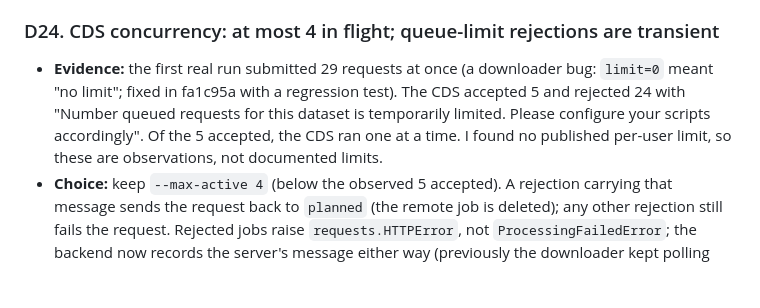
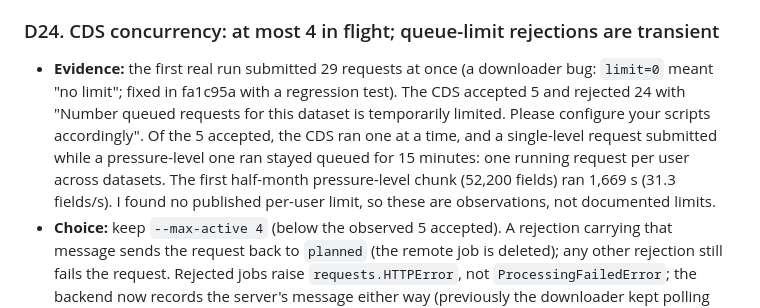
Before and after one commit to rrweller/Astro-seeing, a Markdown page: docs/decisions.md, the part around the change. Rendered like a GitHub page; blank space fills up the shorter version.

```diff
--- a/docs/decisions.md
+++ b/docs/decisions.md
@@ -145,7 +145,7 @@ Decisions made before this log existed are in AGENTS.md "Decisions already made
 - **Who:** agent (provisional); Riley to confirm, since D16's fallback said "day".
 
 ### D24. CDS concurrency: at most 4 in flight; queue-limit rejections are transient
-- **Evidence:** the first real run submitted 29 requests at once (a downloader bug: `limit=0` meant "no limit"; fixed in fa1c95a with a regression test). The CDS accepted 5 and rejected 24 with "Number queued requests for this dataset is temporarily limited. Please configure your scripts accordingly". Of the 5 accepted, the CDS ran one at a time. I found no published per-user limit, so these are observations, not documented limits.
+- **Evidence:** the first real run submitted 29 requests at once (a downloader bug: `limit=0` meant "no limit"; fixed in fa1c95a with a regression test). The CDS accepted 5 and rejected 24 with "Number queued requests for this dataset is temporarily limited. Please configure your scripts accordingly". Of the 5 accepted, the CDS ran one at a time, and a single-level request submitted while a pressure-level one ran stayed queued for 15 minutes: one running request per user across datasets. The first half-month pressure-level chunk (52,200 fields) ran 1,669 s (31.3 fields/s). I found no published per-user limit, so these are observations, not documented limits.
 - **Choice:** keep `--max-active 4` (below the observed 5 accepted). A rejection carrying that message sends the request back to `planned` (the remote job is deleted); any other rejection still fails the request. Rejected jobs raise `requests.HTTPError`, not `ProcessingFailedError`; the backend now records the server's message either way (previously the downloader kept polling dead jobs).
 - **Who:** agent.
 
```
Also changed, not shown: docs/RESEARCH.md (+1 -1 lines), reports/ct_first_run.md (added, +114 -0 lines).
